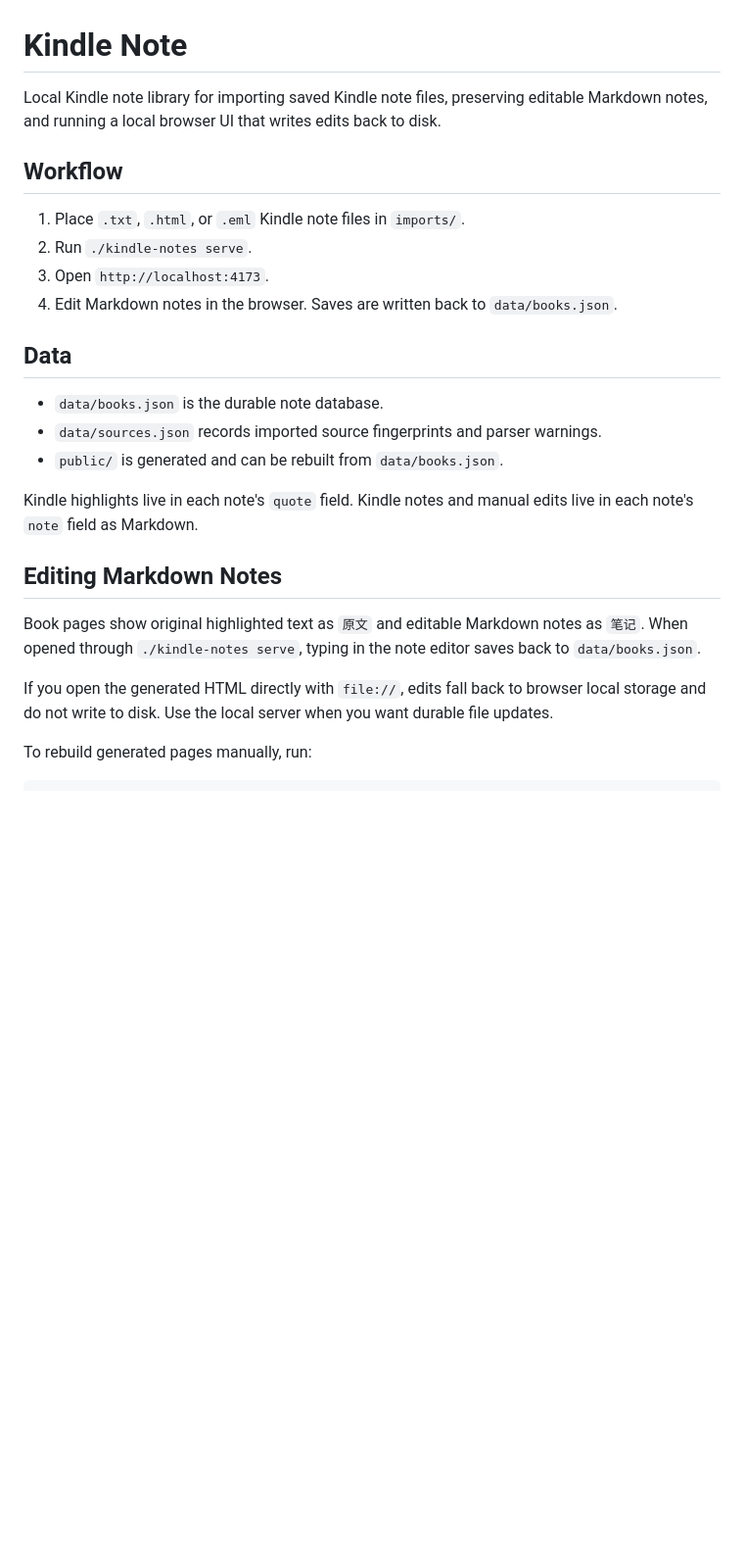
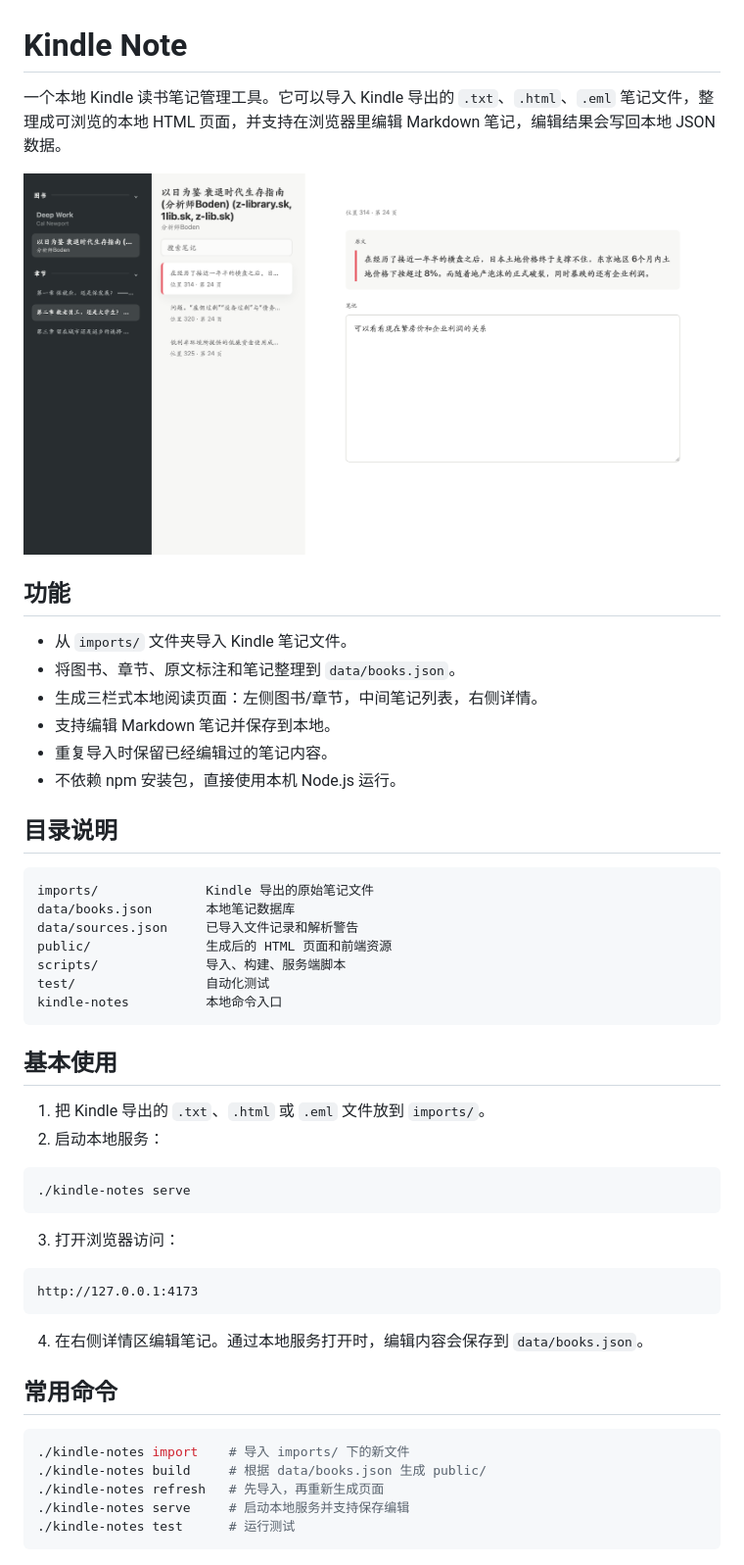
Before and after one commit to vito-epiphany/kindle_note, a Markdown page: README.md, the part around the change printed below. Shown: that part at 98% size. GitHub-like rendering; pictures changed too: docs/assets/reader-preview.png (added); blank space fills up the shorter version.

Commit message:
docs: add Chinese README
Replace README with a Chinese usage guide and add a UI screenshot.

Validated with:
- ./kindle-notes test

````diff
--- a/README.md
+++ b/README.md
@@ -1,28 +1,54 @@
 # Kindle Note
 
-Local Kindle note library for importing saved Kindle note files, preserving editable Markdown notes, and running a local browser UI that writes edits back to disk.
+一个本地 Kindle 读书笔记管理工具。它可以导入 Kindle 导出的 `.txt`、`.html`、`.eml` 笔记文件，整理成可浏览的本地 HTML 页面，并支持在浏览器里编辑 Markdown 笔记，编辑结果会写回本地 JSON 数据。
 
-## Workflow
+![Kindle Note 阅读界面](docs/assets/reader-preview.png)
 
-1. Place `.txt`, `.html`, or `.eml` Kindle note files in `imports/`.
-2. Run `./kindle-notes serve`.
-3. Open `http://localhost:4173`.
-4. Edit Markdown notes in the browser. Saves are written back to `data/books.json`.
+## 功能
 
-## Data
+- 从 `imports/` 文件夹导入 Kindle 笔记文件。
+- 将图书、章节、原文标注和笔记整理到 `data/books.json`。
+- 生成三栏式本地阅读页面：左侧图书/章节，中间笔记列表，右侧详情。
+- 支持编辑 Markdown 笔记并保存到本地。
+- 重复导入时保留已经编辑过的笔记内容。
+- 不依赖 npm 安装包，直接使用本机 Node.js 运行。
 
-- `data/books.json` is the durable note database.
-- `data/sources.json` records imported source fingerprints and parser warnings.
-- `public/` is generated and can be rebuilt from `data/books.json`.
+## 目录说明
 
-Kindle highlights live in each note's `quote` field. Kindle notes and manual edits live in each note's `note` field as Markdown.
+```text
+imports/              Kindle 导出的原始笔记文件
+data/books.json       本地笔记数据库
+data/sources.json     已导入文件记录和解析警告
+public/               生成后的 HTML 页面和前端资源
+scripts/              导入、构建、服务端脚本
+test/                 自动化测试
+kindle-notes          本地命令入口
+```
 
-## Editing Markdown Notes
+## 基本使用
 
-Book pages show original highlighted text as `原文` and editable Markdown notes as `笔记`. When opened through `./kindle-notes serve`, typing in the note editor saves back to `data/books.json`.
-
-If you open the generated HTML directly with `file://`, edits fall back to browser local storage and do not write to disk. Use the local server when you want durable file updates.
-
-To rebuild generated pages manually, run:
+1. 把 Kindle 导出的 `.txt`、`.html` 或 `.eml` 文件放到 `imports/`。
+2. 启动本地服务：
 
 ```bash
+./kindle-notes serve
+```
+
+3. 打开浏览器访问：
+
+```text
+http://127.0.0.1:4173
+```
+
+4. 在右侧详情区编辑笔记。通过本地服务打开时，编辑内容会保存到 `data/books.json`。
+
+## 常用命令
+
+```bash
+./kindle-notes import    # 导入 imports/ 下的新文件
+./kindle-notes build     # 根据 data/books.json 生成 public/
+./kindle-notes refresh   # 先导入，再重新生成页面
+./kindle-notes serve     # 启动本地服务并支持保存编辑
+./kindle-notes test      # 运行测试
+```
+
````
Also changed, not shown: other parts of README.md (+46 -10 lines).
